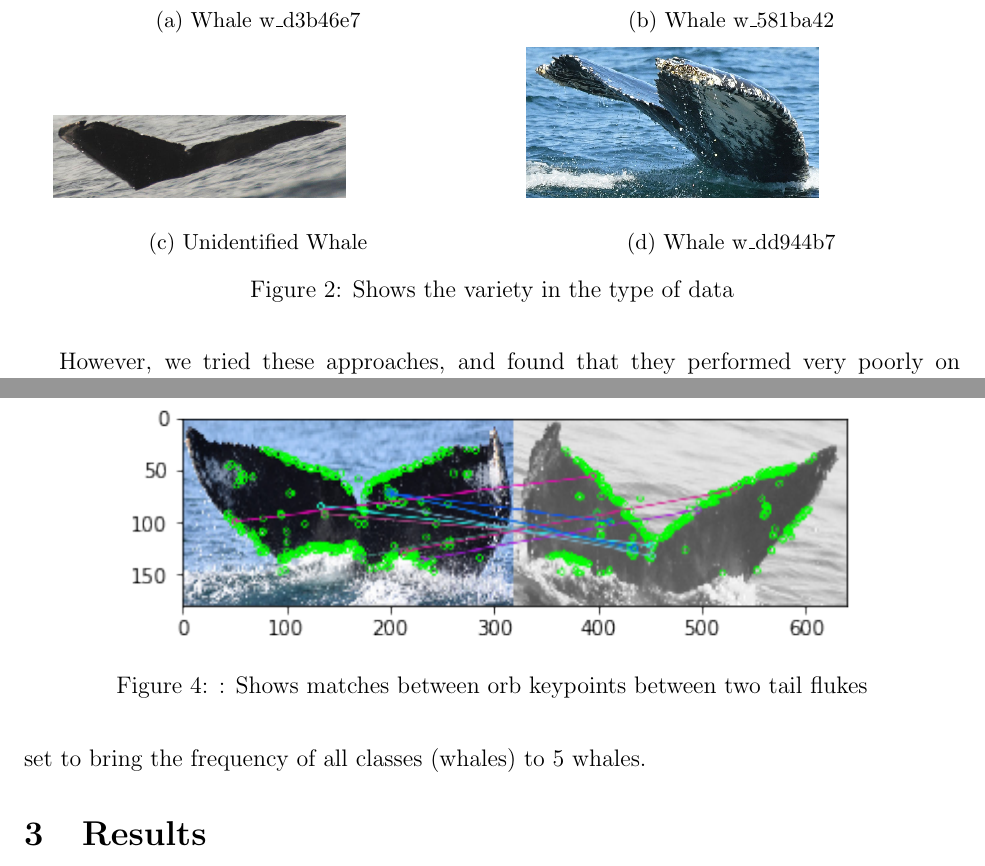
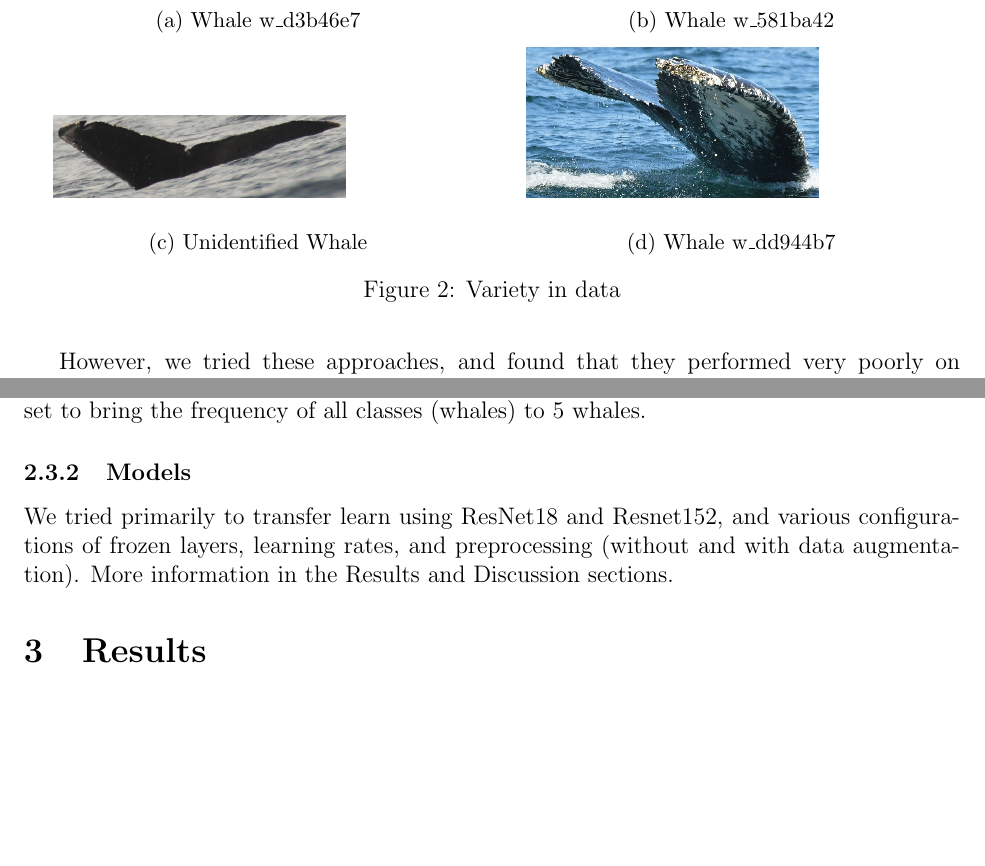
Before and after one commit to aramesh7/Humpback_Whale_Identification, a LaTeX document (report/final-report.tex, which reads report/Introduction.tex, report/approach.tex): two parts of pages 3 and 6 of 8 before the commit and two parts of pages 3 and 6 of 9 after it, joined at a grey line, cut so that both start at the same text, the shorter picture padded with empty space. Compiled offline with pdfLaTeX.

Commit message:
transfer learning additions, minor fixes

```diff
--- a/report/Introduction.tex
+++ b/report/Introduction.tex
@@ -35,24 +36,26 @@ The dataset is the HappyWhale dataset of images of humpback whales' tails, and o
 
 It is obvious that the problem is an instance of image classification with a large number of classes, however, when we took a look at the dataset, we discovered that there were large class imbalances in the dataset. For the remainder of this report when talking about ``classes'' we refer to individual whales. There were over 9,000 instances of unknown whales, and only 73 instances of the most frequent known whale. Table \ref{tab:counts} shows the value counts of the first few most common whales in the training set. Here we see our first problem. The \textit{new\_whale} class is vastly over-represented. Figure \ref{fig:whalefreq} shows our second problem. The value counts of the whale classes falls off exponentially. In particular, more than \textit{half} the classes have less than 5 examples, and for over 2,000 identified whales there is only one example image. This was a challenge we had to overcome with data augmentation, as described in later sections.\\
 
+% \captionsetup[subfigure]{justification=raggedright}
+
 \begin{figure}[h!]
 	\begin{subfigure}{.5\textwidth}
-		\includegraphics[width=.7\linewidth]{images/w_d3b46e7.png}
+		\includegraphics[width=.7\textwidth]{images/w_d3b46e7.png}
 		\caption{Whale w\_d3b46e7}
 	\end{subfigure}
 	\begin{subfigure}{.5\textwidth}
-		\includegraphics[width=.7\linewidth]{images/w_581ba42.png}
+		\includegraphics[width=.7\textwidth]{images/w_581ba42.png}
 		\caption{Whale w\_581ba42}
 	\end{subfigure}
 	\begin{subfigure}{.5\textwidth}
-		\includegraphics[width=.7\linewidth]{images/new_whale.png}
+		\includegraphics[width=.7\textwidth]{images/new_whale.png}
 		\caption{Unidentified Whale}
 	\end{subfigure}
 	\begin{subfigure}{.5\textwidth}
-		\includegraphics[width=.7\linewidth]{images/w_dd944b7.png}
+		\includegraphics[width=.7\textwidth]{images/w_dd944b7.png}
 		\caption{Whale w\_dd944b7}
 	\end{subfigure}
-	\caption{\label{fig:whale}Shows the variety in the type of data}
+	\caption{\label{fig:whale}Variety in data}
 \end{figure}
 
 There were also some challenges that had to do with the images themselves, namely, they were not of uniform size, nor were they all color or grayscale. It is quite a heterogeneous dataset. Figure \ref{fig:whale} shows four examples of images whose widths have been made uniform for display purposes. In reality, they all have very different dimensions, and some have fewer channels than others.\\
--- a/report/approach.tex
+++ b/report/approach.tex
@@ -54,8 +54,8 @@ We tried two main feature extraction methods namely, SIFT and ORB. Thankfully, t
 \end{figure}
-\begin{figure}[ht]
+\begin{figure}[h]
 	\centering
 	\includegraphics[width=.8\linewidth]{images/orb_matches.png}
-	\caption{\label{fig:orbmatch}: Shows matches between orb keypoints between two tail flukes}
+	\caption{\label{fig:orbmatch}Matches between ORB keypoints between two tail flukes}
 \end{figure}
 
 \textit{A note on ORB vs SIFT descriptors:} We found, as seen above, that ORB was far more robust to the background noise due to the ocean than SIFT. ORB is also much faster, which for as many training/testing combinations we had, added up. For these reasons we decided to use ORB keypoints and descriptors for our naive implementation.
@@ -77,3 +77,7 @@ One of our main avenues of attack in trying to perform the classification task w
 The first challenge in processing the images was that they were all of different sizes, and some were colored and some were grayscale. As part of preprocessing, we reduced all of them to a fixed size (for example 224x224 pixels) when loading them into memory. This was necessary since otherwise the images didn't fit in memory, which made the training process go really slow. We tried learning models with both grayscale as well as colored images, and we discovered that ResNet already works with colored images; and performance with colored images being better, we converted the single-channel grayscale images to ``colored'' ones by copying the grayscale channel to two more channels to imitate RGB.
 
 The next major challenge was that the frequency of occurrences of whales (number of classes) in the trainining dataset was highly imbalanced as discussed in section \ref{subs:datachallenges}. To tackle this, we oversampled the underrepresented classes by adding copies of images to the training set to bring the frequency of all classes (whales) to 5 whales.
+
+\subsubsection{Models}
+
+We tried primarily to transfer learn using ResNet18 and Resnet152, and various configurations of frozen layers, learning rates, and preprocessing (without and with data augmentation). More information in the Results and Discussion sections.
--- a/report/final-report.tex
+++ b/report/final-report.tex
@@ -20,7 +20,7 @@ Humpback Whale Identification}
     \and Suyup Kim\\
     \href{mailto:skim361@illinois.edu}{skim361@illinois.edu}
    }
-\date{May 4th, 2019}
+\date{May 6th, 2019}
 
 \begin{document}
 
```
Also changed, not shown: report/results.tex (+17 -1 lines), report/Introduction.tex (3 more changed lines), report/approach.tex (6 more changed lines).
